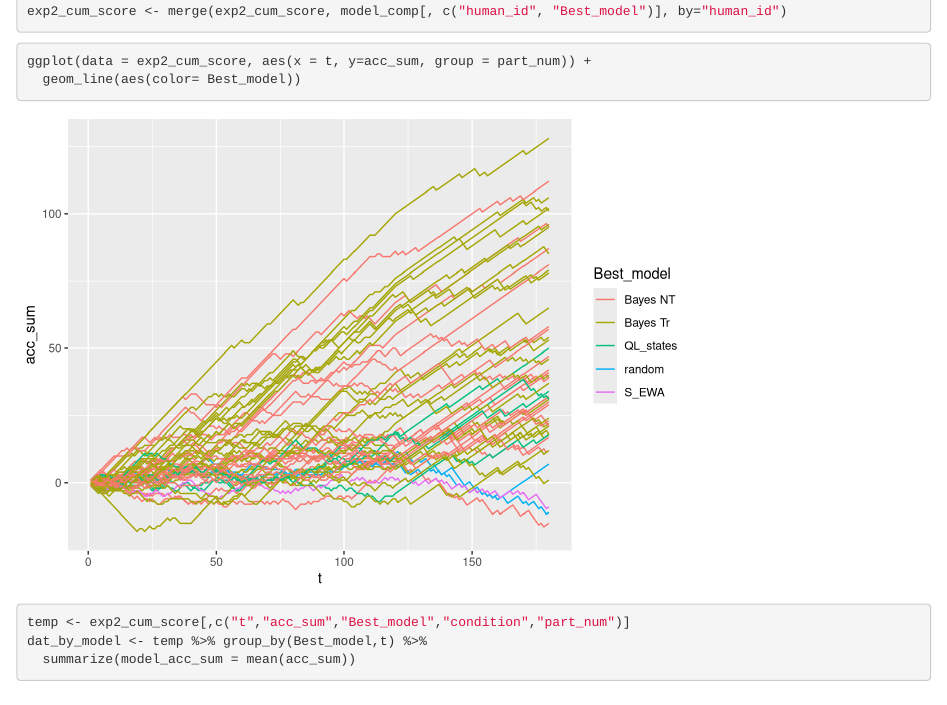
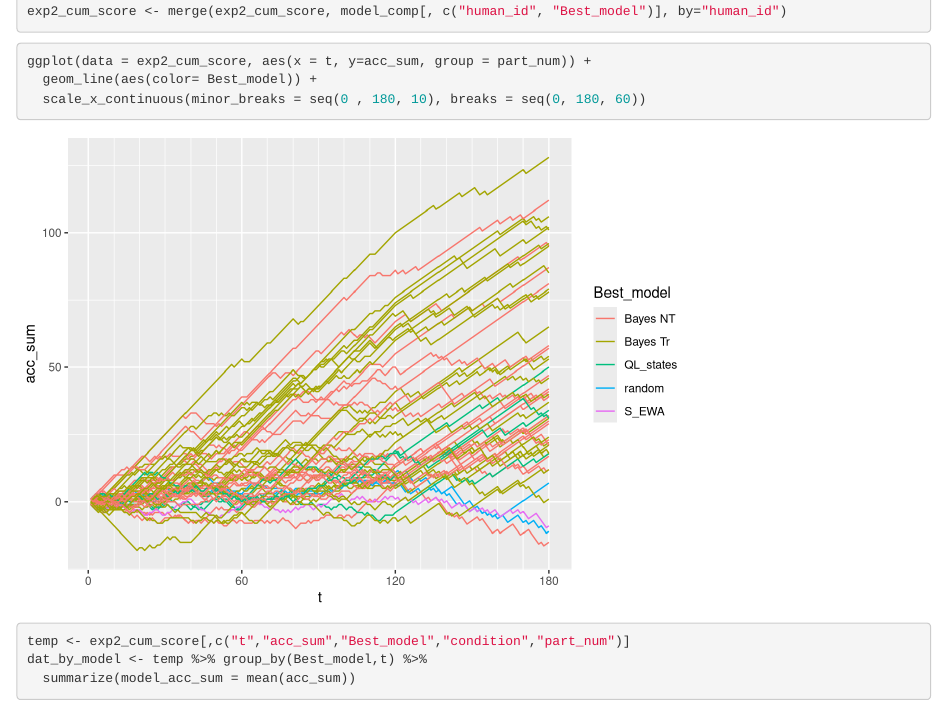
Before and after one commit to speekenbrink-lab/comp_model_RPS, an R Markdown document (Experiment_2/exp2_score_plots.Rmd): the page in a window 1100 px wide, from 700 px down. Rendered offline with R 4.5, knitr and Pandoc, with nearby package versions; common packages that the code uses without loading them are loaded.

Commit message:
plot bug fix

````diff
--- a/Experiment_2/exp2_score_plots.Rmd
+++ b/Experiment_2/exp2_score_plots.Rmd
@@ -52,7 +52,8 @@ exp2_cum_score <- merge(exp2_cum_score, model_comp[, c("human_id", "Best_model")
 
 ```{r}
 ggplot(data = exp2_cum_score, aes(x = t, y=acc_sum, group = part_num)) +
-  geom_line(aes(color= Best_model))
+  geom_line(aes(color= Best_model)) +
+  scale_x_continuous(minor_breaks = seq(0 , 180, 10), breaks = seq(0, 180, 60))
 ```
 
 
````
